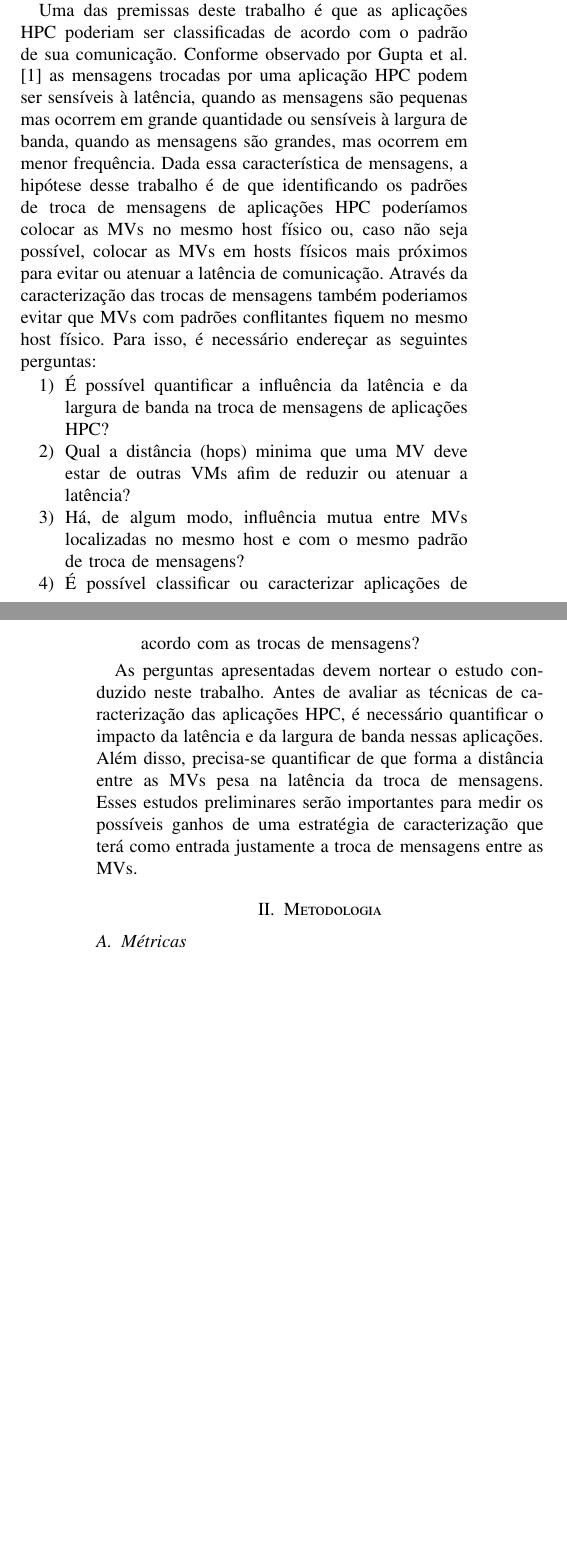
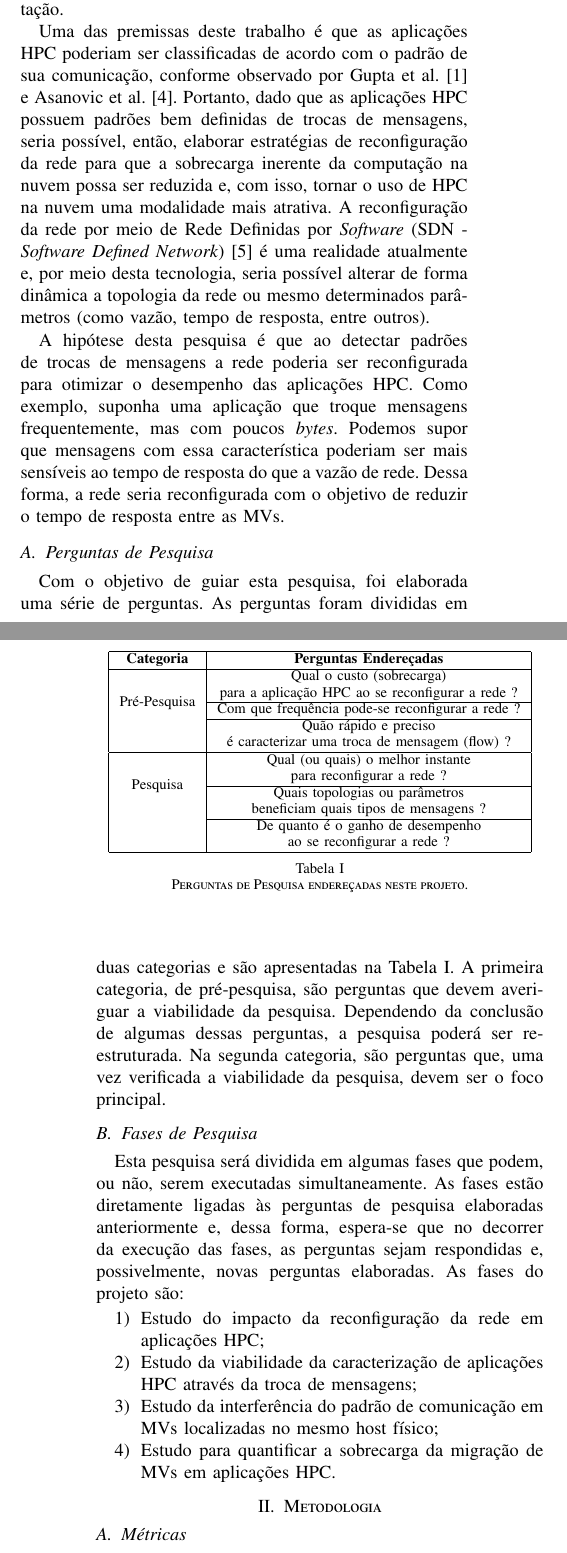
Before and after one commit to beraldoleal/cloud4hpc, a LaTeX paper (Plano de Pesquisa/Proposta_Port.tex): two parts of the columns of pages 1 and 2 of 3, joined at a grey line, cut so that both start at the same text, the shorter picture padded with empty space. Compiled offline with pdfLaTeX.

Commit message:
Update proposal document.

```diff
--- a/Plano de Pesquisa/Proposta_Port.tex
+++ b/Plano de Pesquisa/Proposta_Port.tex
@@ -103,7 +103,7 @@
 \usepackage{txfonts}
 \usepackage{graphicx}
 \usepackage[export]{adjustbox}
-
+\usepackage{multirow}
 
 
 % *** CITATION PACKAGES ***
@@ -455,15 +450,40 @@ A adesão de usuários de aplicações de Computação de Alto Desempenho (HPC -
 
-Apesar do custo da computação na nuvem ser um atrativo, sua adoção ainda sofre grande resistência por parte de usuários de pequeno e médio porte de aplicações HPC em razão da degradação do desempenho \cite{Niu:2013}. Em grande medida, a degradação de desempenho de aplicações HPC na nuvem deve-se ao uso compartilhado de recursos computacionais. Nesse cenário diversas MVs competem pela utilização de recursos computacionais do host físico e, com isso, ocorre o comprometimento do desempenho das aplicações. O compartilhamento da interface de rede em especial é um dos principais fatores de degradação de desempenho \cite{Gupta:2014} das aplicações HPC que possuem grande dependência da troca de mensagens para realizar a computação.
+Apesar do custo da computação na nuvem ser um atrativo, sua adoção ainda sofre grande resistência por parte de usuários de pequeno e médio porte de aplicações HPC em razão da degradação do desempenho \cite{Niu:2013}. Em grande medida, essa degradação de desempenho de aplicações HPC na nuvem deve-se ao uso compartilhado de recursos computacionais. Nesse cenário diversas Máquinas Virtuais (MVs) competem pela utilização de recursos computacionais do \textit{host} físico e, com isso, ocorre o comprometimento do desempenho das aplicações. O compartilhamento da interface de rede, em especial, é um dos principais fatores de degradação de desempenho \cite{Gupta:2014} das aplicações HPC que possuem grande dependência da troca de mensagens para realizar a computação.
 
-Uma das premissas deste trabalho é que as aplicações HPC poderiam ser classificadas de acordo com o padrão de sua comunicação. Conforme observado por \citet{Gupta:2014} as mensagens trocadas por uma aplicação HPC podem ser sensíveis à latência, quando as mensagens são pequenas mas ocorrem em grande quantidade ou sensíveis à largura de banda, quando as mensagens são grandes, mas ocorrem em menor frequência. Dada essa característica de mensagens, a hipótese desse trabalho é de que identificando os padrões de troca de mensagens de aplicações HPC poderíamos colocar as MVs no mesmo host físico ou, caso não seja possível, colocar as MVs em hosts físicos mais próximos para evitar ou atenuar a latência de comunicação. Através da caracterização das trocas de mensagens também poderiamos evitar que MVs com padrões conflitantes fiquem no mesmo host físico. Para isso, é necessário endereçar as seguintes perguntas:
+Uma das premissas deste trabalho é que as aplicações HPC poderiam ser classificadas de acordo com o padrão de sua comunicação, conforme observado por \citet{Gupta:2014} e \citet{Asanovic:2006}. Portanto, dado que as aplicações HPC possuem padrões bem definidas de trocas de mensagens, seria possível, então, elaborar estratégias de reconfiguração da rede para que a sobrecarga inerente da computação na nuvem possa ser reduzida e, com isso, tornar o uso de HPC na nuvem uma modalidade mais atrativa. A reconfiguração da rede por meio de Rede Definidas por \textit{Software} (SDN - \textit {Software Defined Network}) \cite{fundation2012software} é uma realidade atualmente e, por meio desta tecnologia, seria possível alterar de forma dinâmica a topologia da rede ou mesmo determinados parâmetros (como vazão, tempo de resposta, entre outros).
+
+A hipótese desta pesquisa é que ao detectar padrões de trocas de mensagens a rede poderia ser reconfigurada para otimizar o desempenho das aplicações HPC. Como exemplo, suponha uma aplicação que troque mensagens frequentemente, mas com poucos \textit{bytes}. Podemos supor que mensagens com essa característica poderiam ser mais sensíveis ao tempo de resposta do que a vazão de rede. Dessa forma, a rede seria reconfigurada com o objetivo de reduzir o tempo de resposta entre as MVs.
+
+\subsection{Perguntas de Pesquisa}
+
+Com o objetivo de guiar esta pesquisa, foi elaborada uma série de perguntas. As perguntas foram divididas em duas categorias e são apresentadas na Tabela \ref{tabela:perguntas}. A primeira categoria, de pré-pesquisa, são perguntas que devem averiguar a viabilidade da pesquisa. Dependendo da conclusão de algumas dessas perguntas, a pesquisa poderá ser re-estruturada. Na segunda categoria, são perguntas que, uma vez verificada a viabilidade da pesquisa, devem ser o foco principal.
+
+\begin{table}[]
+\centering
+\begin{tabular}{|c|c|}
+\hline
+\textbf{Categoria}            & \textbf{Perguntas Endereçadas}                                                                                        \\ \hline
+\multirow{3}{*}{Pré-Pesquisa} & \begin{tabular}[c]{@{}c@{}}Qual o custo (sobrecarga) \\ para a aplicação HPC ao se reconfigurar a rede ?\end{tabular} \\ \cline{2-2}
+                              & Com que frequência pode-se reconfigurar a rede ?                                                                      \\ \cline{2-2}
+                              & \begin{tabular}[c]{@{}c@{}}Quão rápido e preciso \\ é caracterizar uma troca de mensagem (flow) ?\end{tabular}        \\ \hline
+\multirow{3}{*}{Pesquisa}     & \begin{tabular}[c]{@{}c@{}}Qual (ou quais) o melhor instante \\ para reconfigurar a rede ?\end{tabular}               \\ \cline{2-2}
+                              & \begin{tabular}[c]{@{}c@{}}Quais topologias ou parâmetros \\ beneficiam quais tipos de mensagens ?\end{tabular}       \\ \cline{2-2}
+                              & \begin{tabular}[c]{@{}c@{}}De quanto é o ganho de desempenho \\ ao se reconfigurar a rede ?\end{tabular}              \\ \hline
+\end{tabular}
+\caption{Perguntas de Pesquisa endereçadas neste projeto.}
+\label{tabela:perguntas}
+\end{table}
+
+\subsection{Fases de Pesquisa}
+Esta pesquisa será dividida em algumas fases que podem, ou não, serem executadas simultaneamente. As fases estão diretamente ligadas às perguntas de pesquisa elaboradas anteriormente e, dessa forma, espera-se que no decorrer da execução das fases, as perguntas sejam respondidas e, possivelmente, novas perguntas elaboradas. As fases do projeto são:
+
 \begin{enumerate}
-    \item É possível quantificar a influência da latência e da largura de banda na troca de mensagens de aplicações HPC?
-    \item Qual a distância (hops) minima que uma MV deve estar de outras VMs afim de reduzir ou atenuar a latência?
-    \item Há, de algum modo, influência mutua entre MVs localizadas no mesmo host e com o mesmo padrão de troca de mensagens?
-    \item É possível classificar ou caracterizar aplicações de acordo com as trocas de mensagens?
+    \item Estudo do impacto da reconfiguração da rede em aplicações HPC;
+    \item Estudo da viabilidade da caracterização de aplicações HPC através da troca de mensagens;
+    \item Estudo da interferência do padrão de comunicação em MVs localizadas no mesmo host físico;
+    \item Estudo para quantificar a sobrecarga da migração de MVs em aplicações HPC.
 \end{enumerate}
 
-As perguntas apresentadas devem nortear o estudo conduzido neste trabalho. Antes de avaliar as técnicas de caracterização das aplicações HPC, é necessário quantificar o impacto da latência e da largura de banda nessas aplicações. Além disso, precisa-se quantificar de que forma a distância entre as MVs pesa na latência da troca de mensagens. Esses estudos preliminares serão importantes para medir os possíveis ganhos de uma estratégia de caracterização que terá como entrada justamente a troca de mensagens entre as MVs.
 
 \section{Metodologia}
 
```
Also changed, not shown: Plano de Pesquisa/references.bib (+16 -0 lines), Plano de Pesquisa/Proposta_Port.tex (107 more changed lines).
